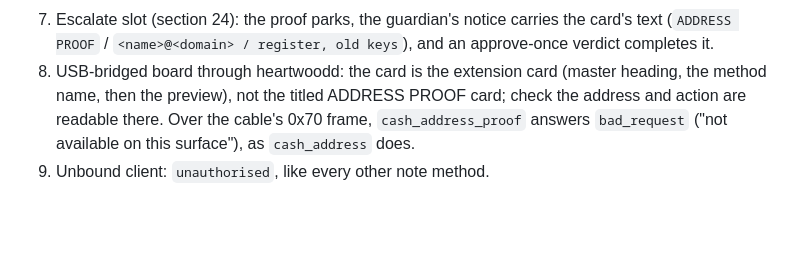
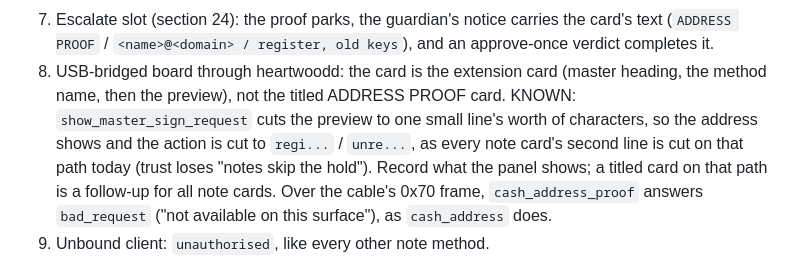
Before and after one commit to forgesworn/heartwood-esp32, a Markdown page: docs/HARDWARE-TEST-CHECKLIST.md, the part around the change. Drawn GitHub-style; blank space fills up the shorter version.

Commit message:
docs: record the cut preview on the USB-bridged address proof card

```diff
--- a/docs/HARDWARE-TEST-CHECKLIST.md
+++ b/docs/HARDWARE-TEST-CHECKLIST.md
@@ -2862,7 +2862,11 @@ take the `cx1` on file from the mint (moneyer: `zap_names.cx1`) or from
    and an approve-once verdict completes it.
 8. USB-bridged board through heartwoodd: the card is the extension card
    (master heading, the method name, then the preview), not the titled
-   ADDRESS PROOF card; check the address and action are readable there. Over
+   ADDRESS PROOF card. KNOWN: `show_master_sign_request` cuts the preview to
+   one small line's worth of characters, so the address shows and the action
+   is cut to `regi...` / `unre...`, as every note card's second line is cut on
+   that path today (trust loses "notes skip the hold"). Record what the panel
+   shows; a titled card on that path is a follow-up for all note cards. Over
    the cable's 0x70 frame, `cash_address_proof` answers `bad_request` ("not
    available on this surface"), as `cash_address` does.
 9. Unbound client: `unauthorised`, like every other note method.
```
